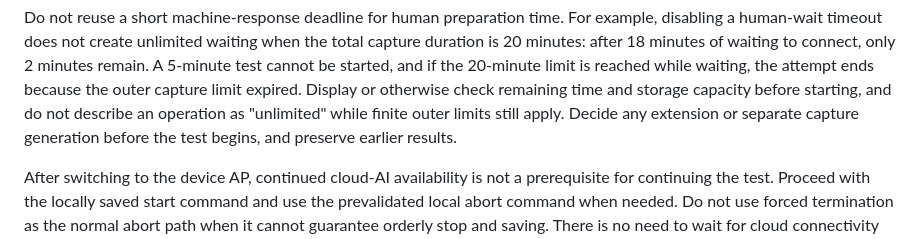
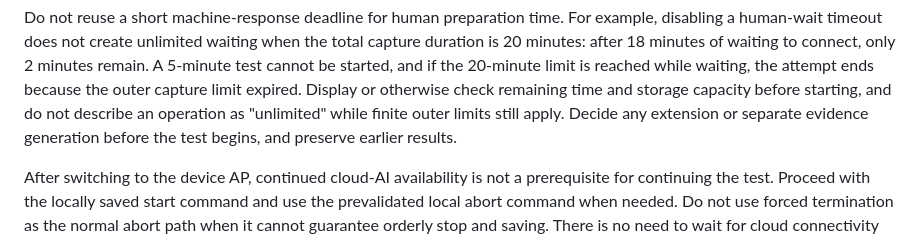
Before and after one commit to Yuichiroh-Kobayashi/Device-to-Browser-Data-Streaming, a Markdown page: docs/qualification/practical-observation.md, the part around the change. Drawn GitHub-style.

Commit message:
docs: polish practical observation guide terminology

```diff
--- a/docs/qualification/practical-observation.md
+++ b/docs/qualification/practical-observation.md
@@ -52,7 +52,7 @@ Do not reuse a short machine-response deadline for human preparation time.
 For example, disabling a human-wait timeout does not create unlimited waiting when the total capture duration is 20 minutes: after 18 minutes of waiting to connect, only 2 minutes remain.
 A 5-minute test cannot be started, and if the 20-minute limit is reached while waiting, the attempt ends because the outer capture limit expired.
 Display or otherwise check remaining time and storage capacity before starting, and do not describe an operation as "unlimited" while finite outer limits still apply.
-Decide any extension or separate capture generation before the test begins, and preserve earlier results.
+Decide any extension or separate evidence generation before the test begins, and preserve earlier results.
 
 After switching to the device AP, continued cloud-AI availability is not a prerequisite for continuing the test.
 Proceed with the locally saved start command and use the prevalidated local abort command when needed.
```
